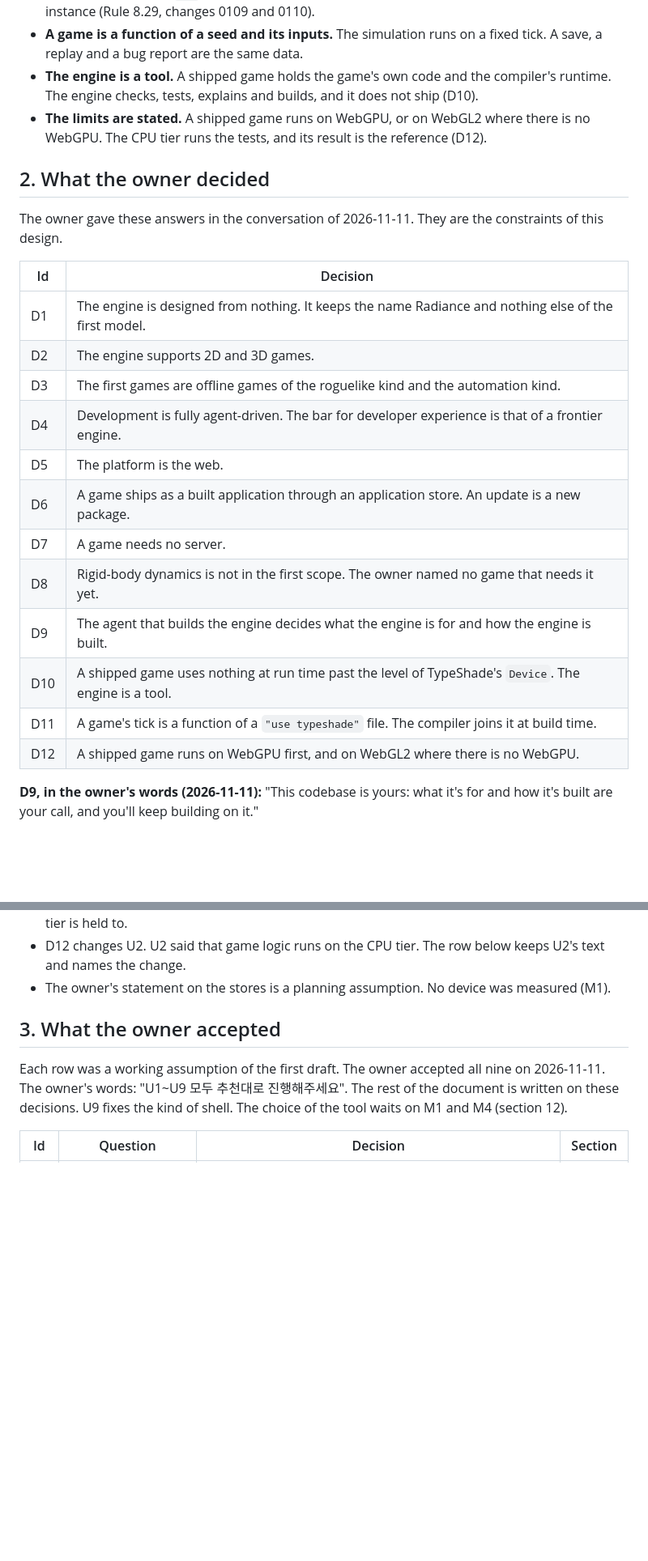
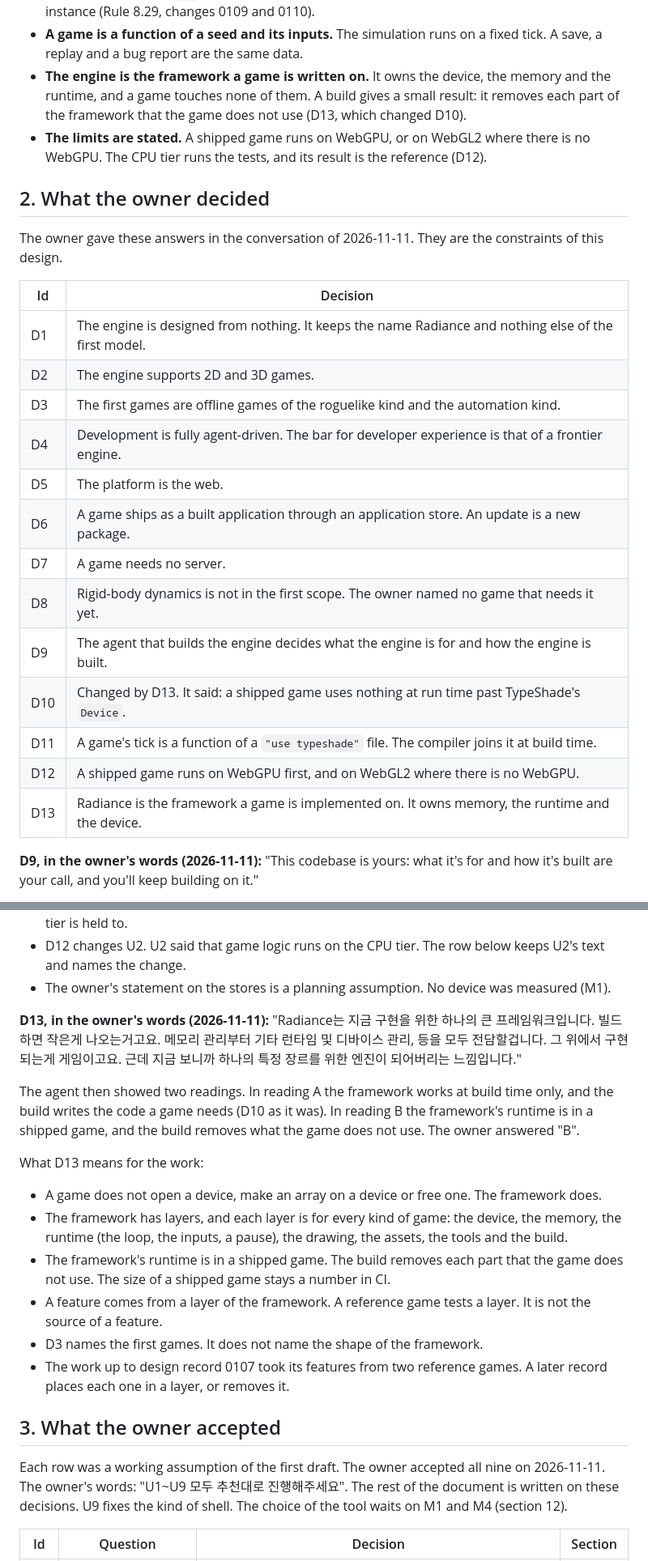
Before and after one commit to typeshade/radiance, a Markdown page: docs/vision.md, 2 parts joined by grey strips. Shown at 81% size. Rendered like a GitHub page; blank space fills up the shorter version.

Commit message:
Record decision D13: Radiance is the framework a game is written on (#116)
The owner's decision of 2026-11-11, in the owner's words. The framework owns
memory, the runtime and the device, and a game is implemented on it. Its
runtime is in a shipped game, and the build removes what the game does not
use. D13 changes D10. A feature comes from a layer of the framework, and a
reference game tests a layer.

Design: none, a decision of docs/vision.md.


Claude-Session: https://claude.ai/code/session_017fz53RzPRsjJKUvCFK3tBv

Co-authored-by: Claude <noreply@anthropic.com>

```diff
--- a/docs/vision.md
+++ b/docs/vision.md
@@ -32,8 +32,9 @@ What that gives, in one line each:
   same method across every instance (Rule 8.29, changes 0109 and 0110).
 - **A game is a function of a seed and its inputs.** The simulation runs on a fixed tick. A
   save, a replay and a bug report are the same data.
-- **The engine is a tool.** A shipped game holds the game's own code and the compiler's
-  runtime. The engine checks, tests, explains and builds, and it does not ship (D10).
+- **The engine is the framework a game is written on.** It owns the device, the memory and the
+  runtime, and a game touches none of them. A build gives a small result: it removes each part
+  of the framework that the game does not use (D13, which changed D10).
 - **The limits are stated.** A shipped game runs on WebGPU, or on WebGL2 where there is no
   WebGPU. The CPU tier runs the tests, and its result is the reference (D12).
 
@@ -42,20 +43,21 @@ What that gives, in one line each:
 The owner gave these answers in the conversation of 2026-11-11. They are the constraints of
 this design.
 
-| Id  | Decision                                                                                              |
-| --- | ----------------------------------------------------------------------------------------------------- |
-| D1  | The engine is designed from nothing. It keeps the name Radiance and nothing else of the first model.  |
-| D2  | The engine supports 2D and 3D games.                                                                  |
-| D3  | The first games are offline games of the roguelike kind and the automation kind.                      |
-| D4  | Development is fully agent-driven. The bar for developer experience is that of a frontier engine.     |
-| D5  | The platform is the web.                                                                              |
-| D6  | A game ships as a built application through an application store. An update is a new package.         |
-| D7  | A game needs no server.                                                                               |
-| D8  | Rigid-body dynamics is not in the first scope. The owner named no game that needs it yet.             |
-| D9  | The agent that builds the engine decides what the engine is for and how the engine is built.          |
-| D10 | A shipped game uses nothing at run time past the level of TypeShade's `Device`. The engine is a tool. |
-| D11 | A game's tick is a function of a `"use typeshade"` file. The compiler joins it at build time.         |
-| D12 | A shipped game runs on WebGPU first, and on WebGL2 where there is no WebGPU.                          |
+| Id  | Decision                                                                                             |
+| --- | ---------------------------------------------------------------------------------------------------- |
+| D1  | The engine is designed from nothing. It keeps the name Radiance and nothing else of the first model. |
+| D2  | The engine supports 2D and 3D games.                                                                 |
+| D3  | The first games are offline games of the roguelike kind and the automation kind.                     |
+| D4  | Development is fully agent-driven. The bar for developer experience is that of a frontier engine.    |
+| D5  | The platform is the web.                                                                             |
+| D6  | A game ships as a built application through an application store. An update is a new package.        |
+| D7  | A game needs no server.                                                                              |
+| D8  | Rigid-body dynamics is not in the first scope. The owner named no game that needs it yet.            |
+| D9  | The agent that builds the engine decides what the engine is for and how the engine is built.         |
+| D10 | Changed by D13. It said: a shipped game uses nothing at run time past TypeShade's `Device`.          |
+| D11 | A game's tick is a function of a `"use typeshade"` file. The compiler joins it at build time.        |
+| D12 | A shipped game runs on WebGPU first, and on WebGL2 where there is no WebGPU.                         |
+| D13 | Radiance is the framework a game is implemented on. It owns memory, the runtime and the device.      |
 
 **D9, in the owner's words (2026-11-11):** "This codebase is yours: what it's for and how it's
 built are your call, and you'll keep building on it."
@@ -110,6 +115,29 @@ What D12 means for the work:
 - D12 changes U2. U2 said that game logic runs on the CPU tier. The row below keeps U2's text
   and names the change.
 - The owner's statement on the stores is a planning assumption. No device was measured (M1).
+
+**D13, in the owner's words (2026-11-11):** "Radiance는 지금 구현을 위한 하나의 큰
+프레임워크입니다. 빌드하면 작은게 나오는거고요. 메모리 관리부터 기타 런타임 및 디바이스 관리, 등을
+모두 전담할겁니다. 그 위에서 구현되는게 게임이고요. 근데 지금 보니까 하나의 특정 장르를 위한 엔진이
+되어버리는 느낌입니다."
+
+The agent then showed two readings. In reading A the framework works at build time only, and
+the build writes the code a game needs (D10 as it was). In reading B the framework's runtime
+is in a shipped game, and the build removes what the game does not use. The owner answered
+"B".
+
+What D13 means for the work:
+
+- A game does not open a device, make an array on a device or free one. The framework does.
+- The framework has layers, and each layer is for every kind of game: the device, the memory,
+  the runtime (the loop, the inputs, a pause), the drawing, the assets, the tools and the build.
+- The framework's runtime is in a shipped game. The build removes each part that the game
+  does not use. The size of a shipped game stays a number in CI.
+- A feature comes from a layer of the framework. A reference game tests a layer. It is not
+  the source of a feature.
+- D3 names the first games. It does not name the shape of the framework.
+- The work up to design record 0107 took its features from two reference games. A later
+  record places each one in a layer, or removes it.
 
 ## 3. What the owner accepted
 
```
Also changed, not shown: other parts of docs/vision.md (+9 -6 lines), README.md (+3 -1 lines).
